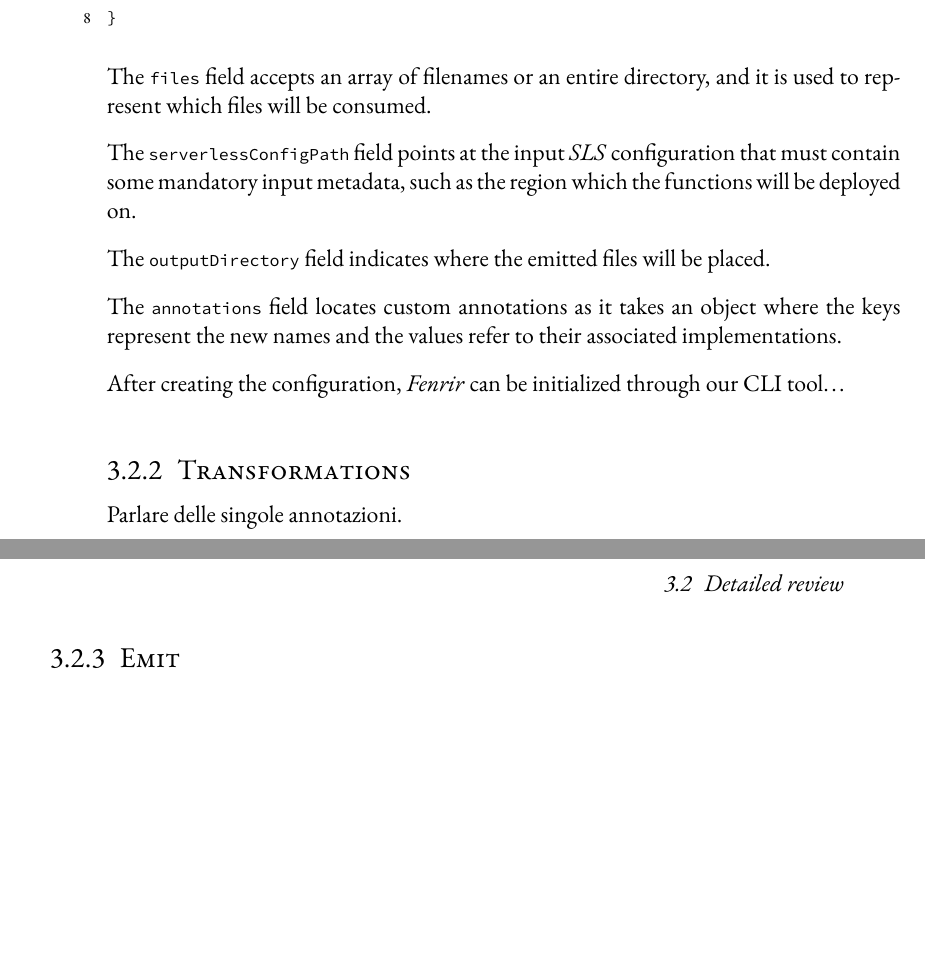
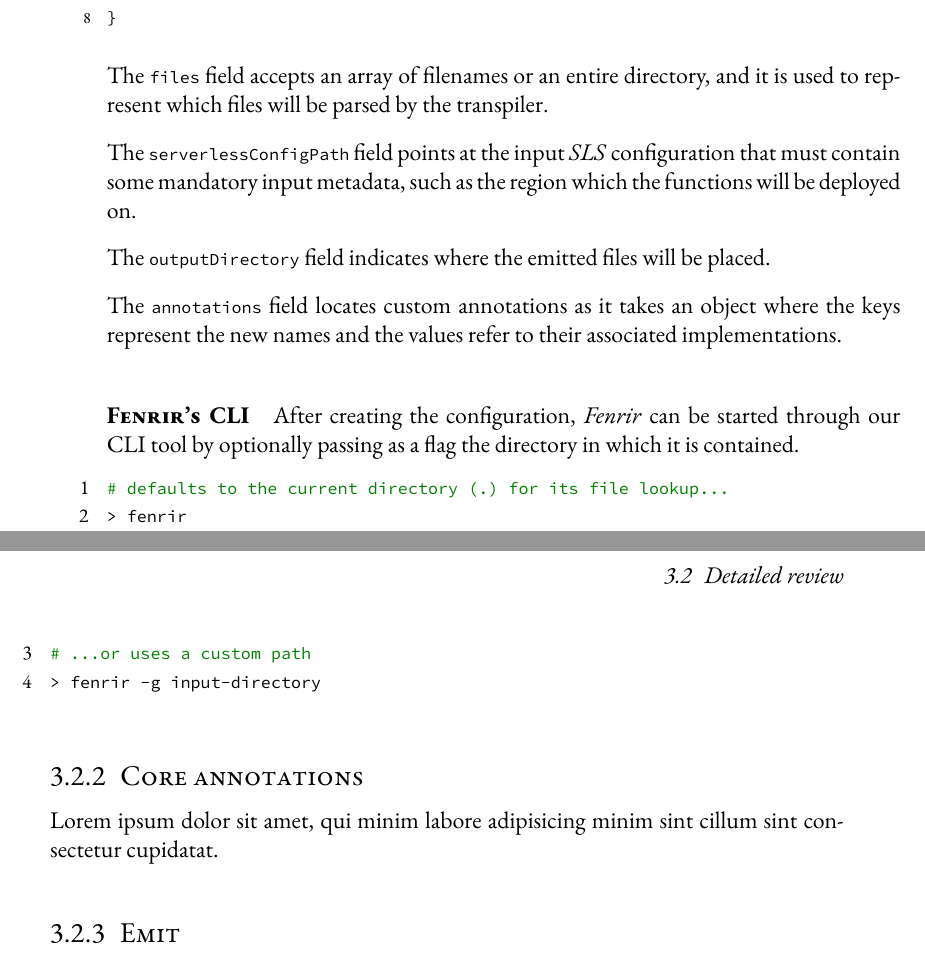
Before and after one commit to Gejsi/bsc-thesis, a LaTeX thesis (src/thesis.tex, which reads src/sections/implementation.tex): two parts of pages 16 and 17 of 23, joined at a grey line, cut so that both start at the same text, the shorter picture padded with empty space. Compiled offline with pdfLaTeX.

Commit message:
Started adding cli description

```diff
--- a/src/sections/implementation.tex
+++ b/src/sections/implementation.tex
@@ -65,7 +65,7 @@
 \end{lstlisting}
 
 The \verb|files| field accepts an array of filenames or an entire directory,
-and it is used to represent which files will be consumed.
+and it is used to represent which files will be parsed by the transpiler.
 
 The \verb|serverlessConfigPath| field points at the input \textit{SLS} configuration
 that must contain some mandatory input metadata, such as the region which the functions will be deployed on.
@@ -75,11 +75,19 @@
 The \verb|annotations| field locates custom annotations as it takes an object
 where the keys represent the new names and the values refer to their associated implementations.
 
-After creating the configuration, \f{} can be initialized through our CLI tool\dots
+\paragraph{\textbf{Fenrir's CLI}}
+After creating the configuration, \f{} can be started through our CLI tool
+by optionally passing as a flag the directory in which it is contained.
+\begin{lstlisting}[language=bash, style=bashstyle]
+# defaults to the current directory (.) for its file lookup...
+> fenrir
+# ...or uses a custom path
+> fenrir -g input-directory
+\end{lstlisting}
 
-\subsection{Transformations}
+\subsection{Core annotations}
 
-Parlare delle singole annotazioni.
+Lorem ipsum dolor sit amet, qui minim labore adipisicing minim sint cillum sint consectetur cupidatat.
 
 \subsection{Emit}
 
--- a/src/thesis.tex
+++ b/src/thesis.tex
@@ -94,6 +94,13 @@
   breaklines=true,
   showtabs=false,
   captionpos=b
+}
+
+% Bash language style
+\lstdefinestyle{bashstyle}{
+  basicstyle=\ttfamily,
+  commentstyle=\color[RGB]{0, 128, 0},
+  morecomment=[l]{\#},
 }
 
 \definecolor{eclipseStrings}{RGB}{42,0.0,255}
```
